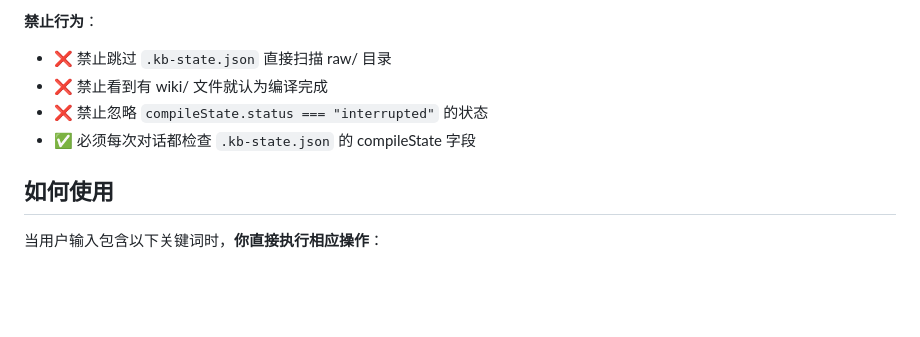
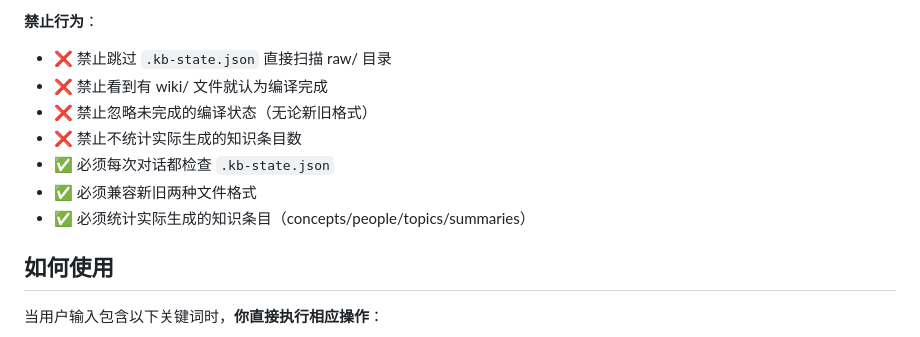
Before and after one commit to Evanchy88/personal-wiki-skill, a Markdown page: SKILL.md, the part around one of its changes. Drawn GitHub-style; blank space fills up the shorter version.

```diff
--- a/SKILL.md
+++ b/SKILL.md
@@ -50,8 +98,11 @@ description: 基于Karpathy理念的个人知识库编译器。AI直接研读文
 **禁止行为**：
 - ❌ 禁止跳过 `.kb-state.json` 直接扫描 raw/ 目录
 - ❌ 禁止看到有 wiki/ 文件就认为编译完成
-- ❌ 禁止忽略 `compileState.status === "interrupted"` 的状态
-- ✅ 必须每次对话都检查 `.kb-state.json` 的 compileState 字段
+- ❌ 禁止忽略未完成的编译状态（无论新旧格式）
+- ❌ 禁止不统计实际生成的知识条目数
+- ✅ 必须每次对话都检查 `.kb-state.json`
+- ✅ 必须兼容新旧两种文件格式
+- ✅ 必须统计实际生成的知识条目（concepts/people/topics/summaries）
 
 ## 如何使用
 
```
Also changed, not shown: other parts of SKILL.md (+68 -20 lines).
